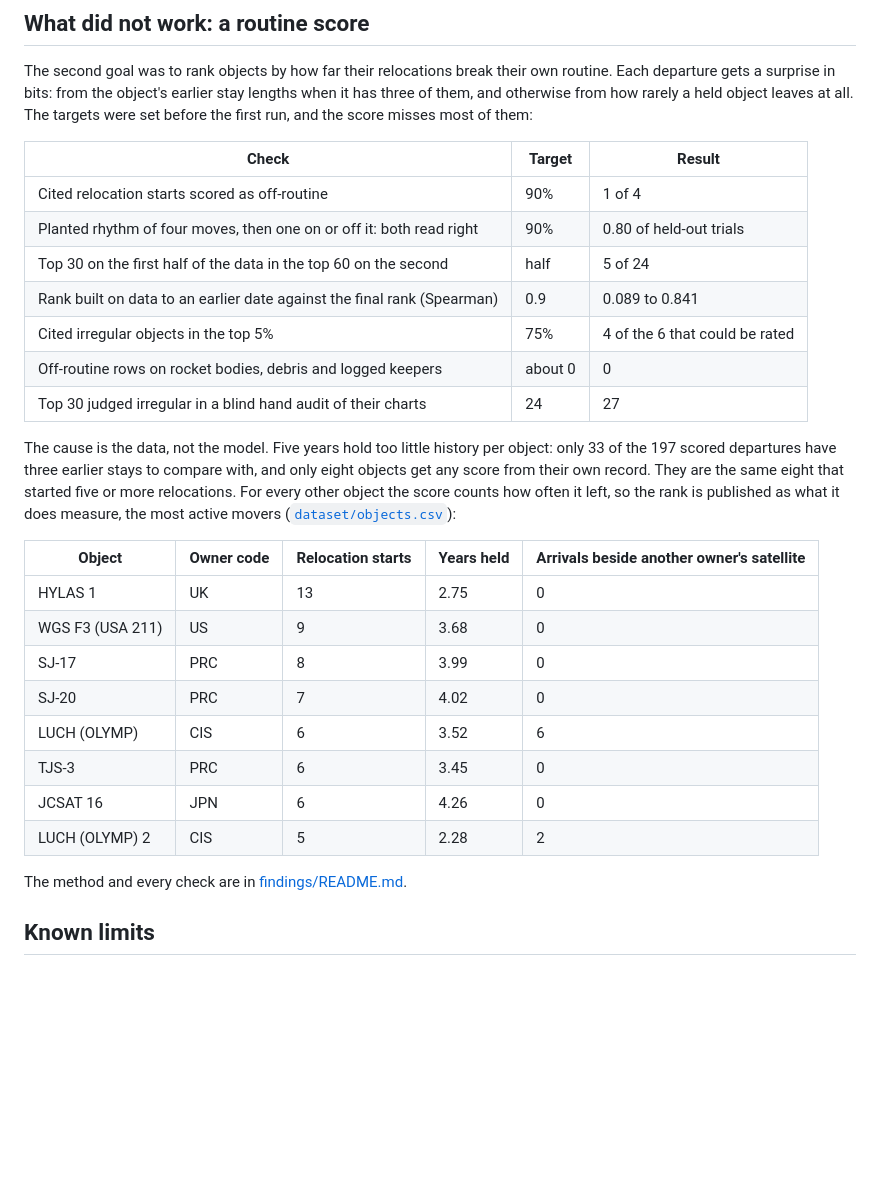
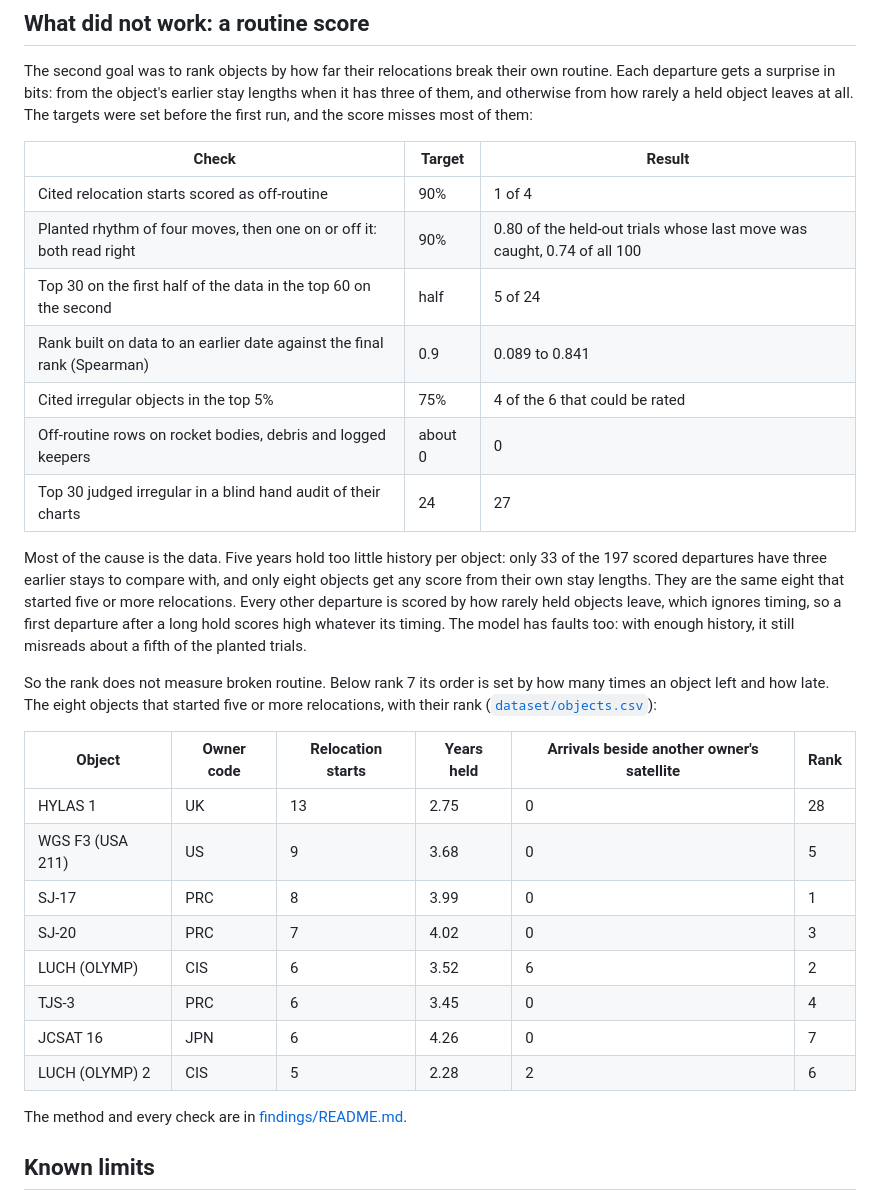
Before and after one commit to GabrielEzerzer/orbit-watch, a Markdown page: README.md, the part around one of its changes. Drawn GitHub-style; blank space fills up the shorter version.

Commit message:
State the routine score's limits and the example's sources as the result files do
The rank is not described as a count of moves, the planted test is given over all
trials as well, and the analysts' other named neighbours are mentioned. The chart
legend says the name sits beside the bar.

Co-Authored-By: Claude Fable 5.2 <noreply@anthropic.com>

```diff
--- a/README.md
+++ b/README.md
@@ -87,29 +89,34 @@ first run, and the score misses most of them:
 | Check | Target | Result |
 |---|---|---|
 | Cited relocation starts scored as off-routine | 90% | 1 of 4 |
-| Planted rhythm of four moves, then one on or off it: both read right | 90% | 0.80 of held-out trials |
+| Planted rhythm of four moves, then one on or off it: both read right | 90% | 0.80 of the held-out trials whose last move was caught, 0.74 of all 100 |
 | Top 30 on the first half of the data in the top 60 on the second | half | 5 of 24 |
 | Rank built on data to an earlier date against the final rank (Spearman) | 0.9 | 0.089 to 0.841 |
 | Cited irregular objects in the top 5% | 75% | 4 of the 6 that could be rated |
 | Off-routine rows on rocket bodies, debris and logged keepers | about 0 | 0 |
 | Top 30 judged irregular in a blind hand audit of their charts | 24 | 27 |
 
-The cause is the data, not the model. Five years hold too little history per object: only 33 of
-the 197 scored departures have three earlier stays to compare with, and only eight objects get any
-score from their own record. They are the same eight that started five or more relocations. For
-every other object the score counts how often it left, so the rank is published as what it does
-measure, the most active movers ([`dataset/objects.csv`](dataset/objects.csv)):
+Most of the cause is the data. Five years hold too little history per object: only 33 of the 197
+scored departures have three earlier stays to compare with, and only eight objects get any score
+from their own stay lengths. They are the same eight that started five or more relocations. Every
+other departure is scored by how rarely held objects leave, which ignores timing, so a first
+departure after a long hold scores high whatever its timing. The model has faults too: with enough history, it
+still misreads about a fifth of the planted trials.
 
-| Object | Owner code | Relocation starts | Years held | Arrivals beside another owner's satellite |
-|---|---|---|---|---|
-| HYLAS 1 | UK | 13 | 2.75 | 0 |
-| WGS F3 (USA 211) | US | 9 | 3.68 | 0 |
-| SJ-17 | PRC | 8 | 3.99 | 0 |
-| SJ-20 | PRC | 7 | 4.02 | 0 |
-| LUCH (OLYMP) | CIS | 6 | 3.52 | 6 |
-| TJS-3 | PRC | 6 | 3.45 | 0 |
-| JCSAT 16 | JPN | 6 | 4.26 | 0 |
-| LUCH (OLYMP) 2 | CIS | 5 | 2.28 | 2 |
+So the rank does not measure broken routine. Below rank 7 its order is set by how many times an
+object left and how late. The eight objects that started five or more relocations, with their rank
+([`dataset/objects.csv`](dataset/objects.csv)):
+
+| Object | Owner code | Relocation starts | Years held | Arrivals beside another owner's satellite | Rank |
+|---|---|---|---|---|---|
+| HYLAS 1 | UK | 13 | 2.75 | 0 | 28 |
+| WGS F3 (USA 211) | US | 9 | 3.68 | 0 | 5 |
+| SJ-17 | PRC | 8 | 3.99 | 0 | 1 |
+| SJ-20 | PRC | 7 | 4.02 | 0 | 3 |
+| LUCH (OLYMP) | CIS | 6 | 3.52 | 6 | 2 |
+| TJS-3 | PRC | 6 | 3.45 | 0 | 4 |
+| JCSAT 16 | JPN | 6 | 4.26 | 0 | 7 |
+| LUCH (OLYMP) 2 | CIS | 5 | 2.28 | 2 | 6 |
 
 The method and every check are in
 [findings/README.md](findings/README.md#routine-score-and-irregularity-rank).
```
Also changed, not shown: other parts of README.md (+9 -7 lines), docs/luch_stops.png, 1 other file.
